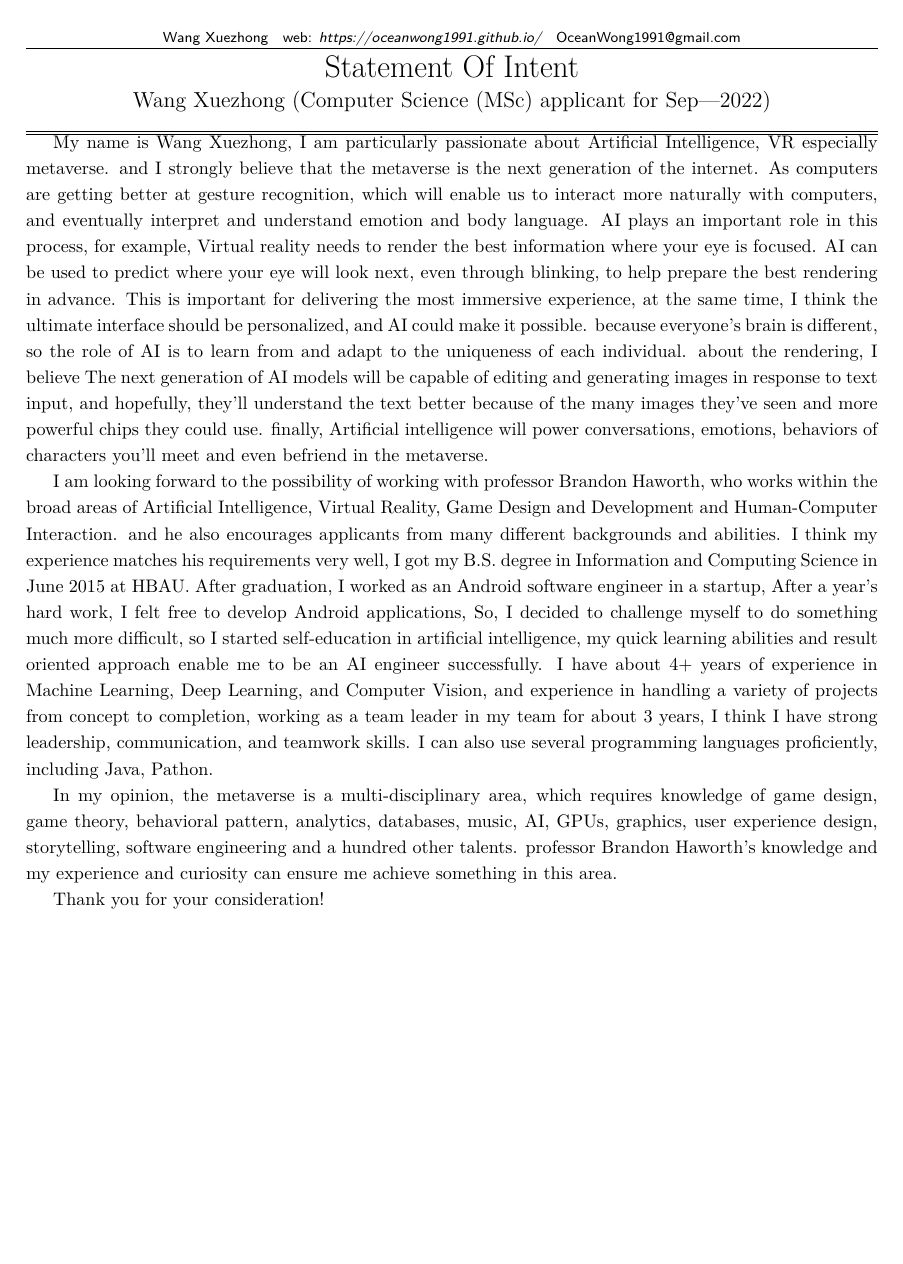
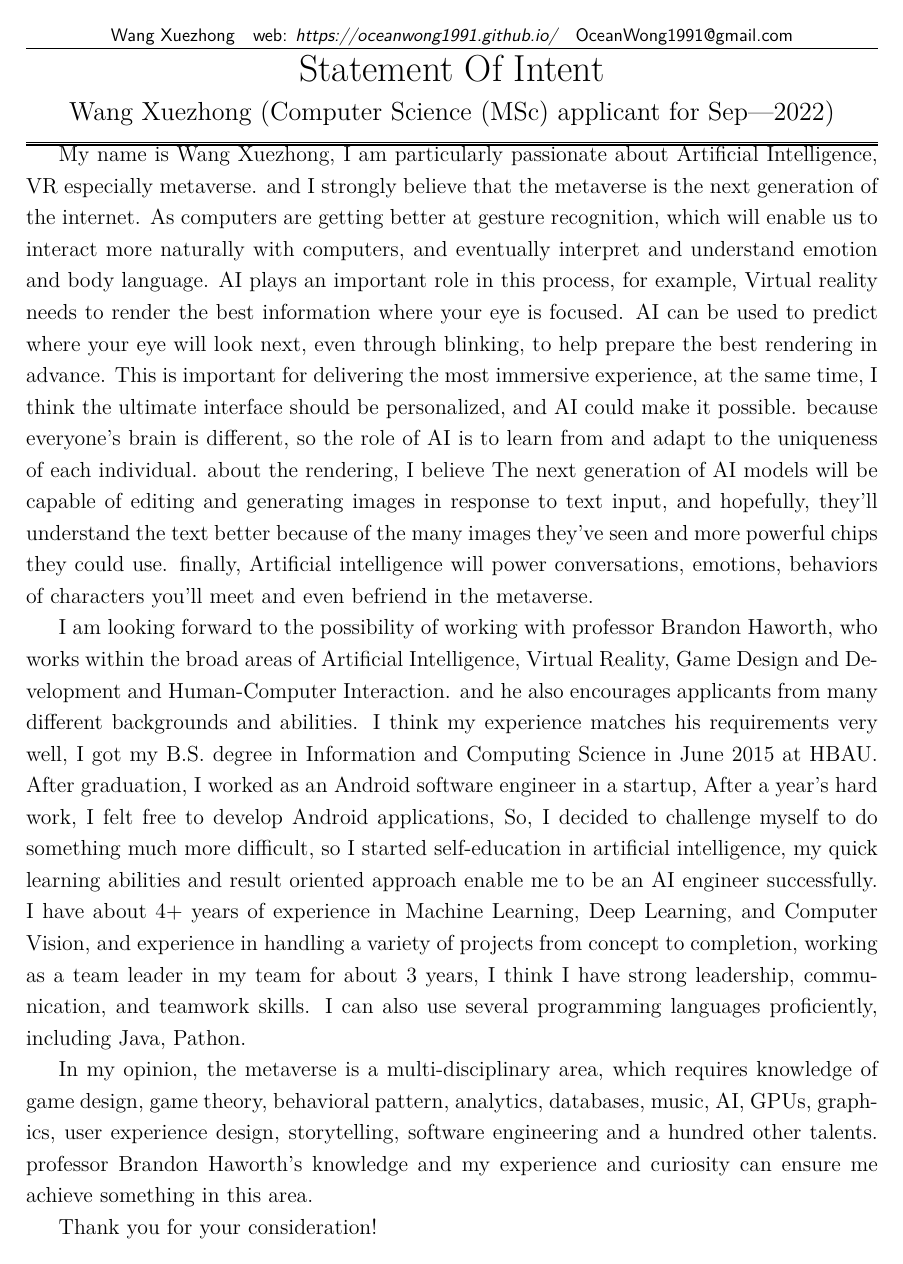
Before and after one commit to OceanWong1991/OceanWong1991.github.io, a LaTeX CV (resume/SOI.tex): the whole page. Compiled offline with XeLaTeX.

Commit message:
Update SOI.tex

```diff
--- a/resume/SOI.tex
+++ b/resume/SOI.tex
@@ -1,4 +1,5 @@
-\documentclass{article}
+
+\documentclass[12pt]{article}
 \usepackage[
   letterpaper,
   margin=1in,
@@ -38,7 +39,7 @@
   unicode
 ]{hyperref}
 
-\documentclass[12pt]{article}
+
 \begin{document}
 
 \begin{center}\LARGE\soptitle\\
```
